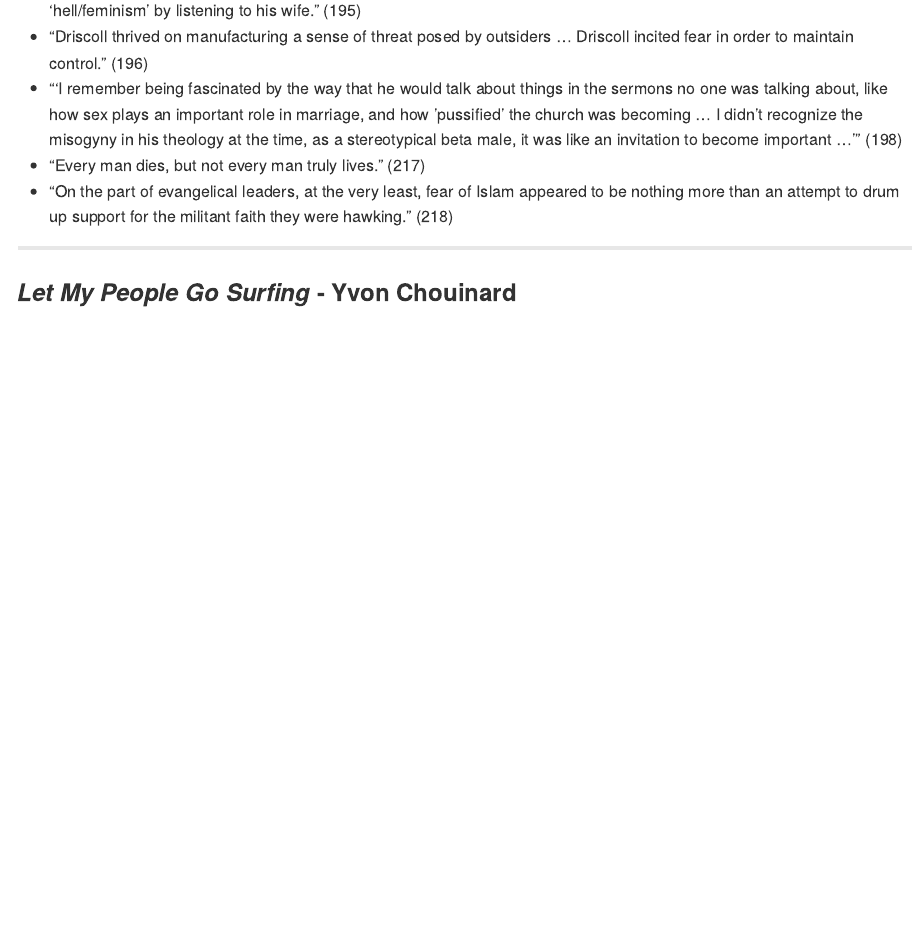
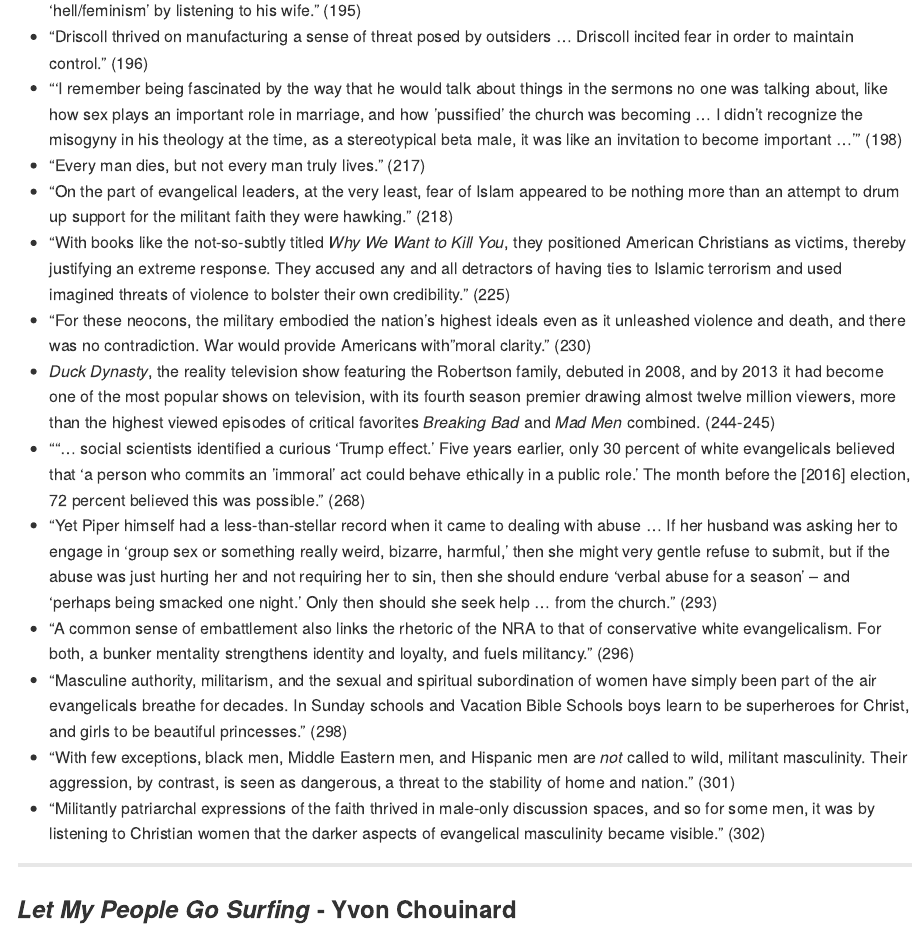
Before and after one commit to chadallison/book_quotes, an R Markdown document (quotes.rmd): the page in a window 1100 px wide, from 4540 px down. Rendered offline with R 4.5, knitr and Pandoc, with nearby package versions.

Commit message:
Add files via upload

```diff
--- a/quotes.rmd
+++ b/quotes.rmd
@@ -107,6 +107,15 @@
 - "'I remember being fascinated by the way that he would talk about things in the sermons no one was talking about, like how sex plays an important role in marriage, and how 'pussified' the church was becoming ... I didn't recognize the misogyny in his theology at the time, as a stereotypical beta male, it was like an invitation to become important ...'" (198)
 - "Every man dies, but not every man truly lives." (217)
 - "On the part of evangelical leaders, at the very least, fear of Islam appeared to be nothing more than an attempt to drum up support for the militant faith they were hawking." (218)
+- "With books like the not-so-subtly titled *Why We Want to Kill You*, they positioned American Christians as victims, thereby justifying an extreme response. They accused any and all detractors of having ties to Islamic terrorism and used imagined threats of violence to bolster their own credibility." (225)
+- "For these neocons, the military embodied the nation's highest ideals even as it unleashed violence and death, and there was no contradiction. War would provide Americans with "moral clarity." (230)
+- *Duck Dynasty*, the reality television show featuring the Robertson family, debuted in 2008, and by 2013 it had become one of the most popular shows on television, with its fourth season premier drawing almost twelve million viewers, more than the highest viewed episodes of critical favorites *Breaking Bad* and *Mad Men* combined. (244-245)
+- ""... social scientists identified a curious 'Trump effect.' Five years earlier, only 30 percent of white evangelicals believed that 'a person who commits an 'immoral' act could behave ethically in a public role.' The month before the [2016] election, 72 percent believed this was possible." (268)
+- "Yet Piper himself had a less-than-stellar record when it came to dealing with abuse ... If her husband was asking her to engage in 'group sex or something really weird, bizarre, harmful,' then she might very gentle refuse to submit, but if the abuse was just hurting her and not requiring her to sin, then she should endure 'verbal abuse for a season' -- and 'perhaps being smacked one night.' Only then should she seek help ... from the church." (293)
+- "A common sense of embattlement also links the rhetoric of the NRA to that of conservative white evangelicalism. For both, a bunker mentality strengthens identity and loyalty, and fuels militancy." (296)
+- "Masculine authority, militarism, and the sexual and spiritual subordination of women have simply been part of the air evangelicals breathe for decades. In Sunday schools and Vacation Bible Schools boys learn to be superheroes for Christ, and girls to be beautiful princesses." (298)
+- "With few exceptions, black men, Middle Eastern men, and Hispanic men are *not* called to wild, militant masculinity. Their aggression, by contrast, is seen as dangerous, a threat to the stability of home and nation." (301)
+- "Militantly patriarchal expressions of the faith thrived in male-only discussion spaces, and so for some men, it was by listening to Christian women that the darker aspects of evangelical masculinity became visible." (302)
 
 ___
 
```
Also changed, not shown: README.md.
